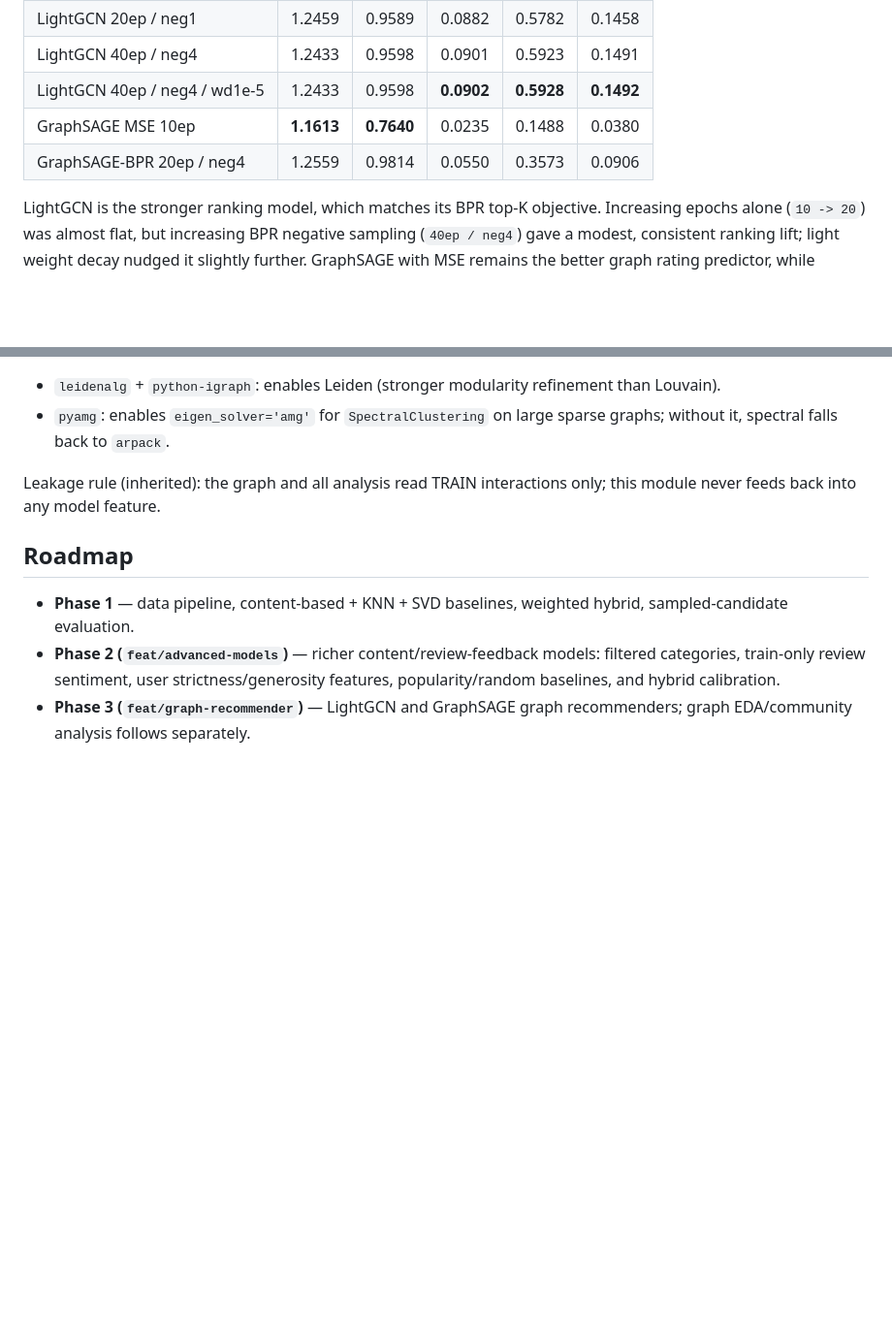
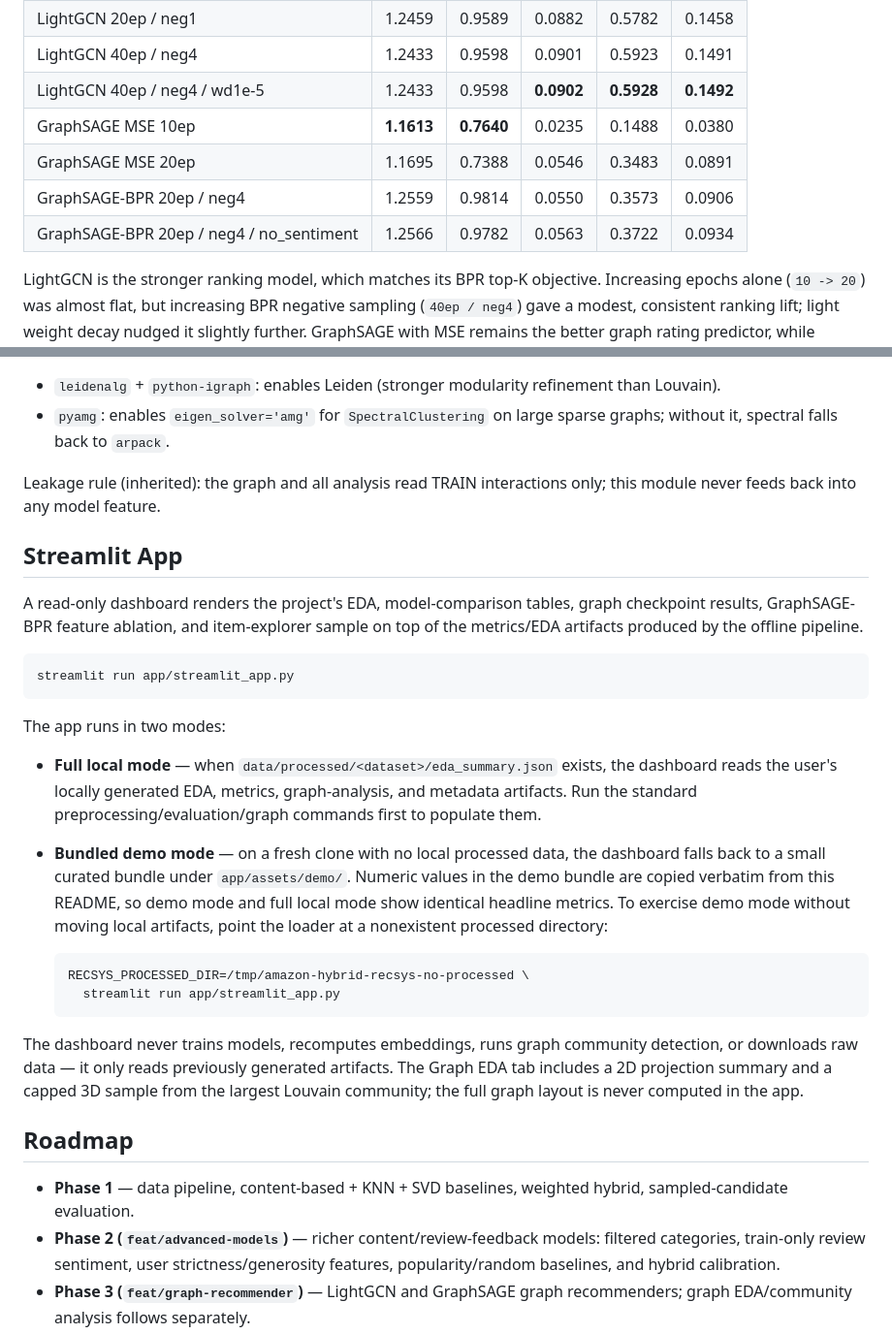
Before and after one commit to Fgram-devAI/amazon-hybrid-recsys, a Markdown page: README.md, 2 parts joined by grey strips. Shown at 97% size. Drawn GitHub-style; blank space fills up the shorter version.

Commit message:
docs(readme): record GraphSAGE-BPR no_sentiment row and Streamlit usage
- adds GraphSAGE MSE 20ep and GraphSAGE-BPR 20ep / neg4 / no_sentiment rows to the graph checkpoint table
- adds ## Streamlit App section documenting full-local vs bundled-demo modes and the RECSYS_PROCESSED_DIR override

````diff
--- a/README.md
+++ b/README.md
@@ -172,7 +172,9 @@ split (`79,248` ranking users).
 | LightGCN 40ep / neg4 | 1.2433 | 0.9598 | 0.0901 | 0.5923 | 0.1491 |
 | LightGCN 40ep / neg4 / wd1e-5 | 1.2433 | 0.9598 | **0.0902** | **0.5928** | **0.1492** |
 | GraphSAGE MSE 10ep | **1.1613** | **0.7640** | 0.0235 | 0.1488 | 0.0380 |
+| GraphSAGE MSE 20ep | 1.1695 | 0.7388 | 0.0546 | 0.3483 | 0.0891 |
 | GraphSAGE-BPR 20ep / neg4 | 1.2559 | 0.9814 | 0.0550 | 0.3573 | 0.0906 |
+| GraphSAGE-BPR 20ep / neg4 / no_sentiment | 1.2566 | 0.9782 | 0.0563 | 0.3722 | 0.0934 |
 
 LightGCN is the stronger ranking model, which matches its BPR top-K objective.
 Increasing epochs alone (`10 -> 20`) was almost flat, but increasing BPR negative
@@ -440,6 +442,39 @@ pip install leidenalg python-igraph pyamg
 Leakage rule (inherited): the graph and all analysis read TRAIN
 interactions only; this module never feeds back into any model feature.
 
+## Streamlit App
+
+A read-only dashboard renders the project's EDA, model-comparison tables, graph
+checkpoint results, GraphSAGE-BPR feature ablation, and item-explorer sample on
+top of the metrics/EDA artifacts produced by the offline pipeline.
+
+```bash
+streamlit run app/streamlit_app.py
+```
+
+The app runs in two modes:
+
+- **Full local mode** — when `data/processed/<dataset>/eda_summary.json` exists,
+  the dashboard reads the user's locally generated EDA, metrics, graph-analysis,
+  and metadata artifacts. Run the standard preprocessing/evaluation/graph
+  commands first to populate them.
+- **Bundled demo mode** — on a fresh clone with no local processed data, the
+  dashboard falls back to a small curated bundle under `app/assets/demo/`.
+  Numeric values in the demo bundle are copied verbatim from this README, so
+  demo mode and full local mode show identical headline metrics. To exercise
+  demo mode without moving local artifacts, point the loader at a nonexistent
+  processed directory:
+
+  ```bash
+  RECSYS_PROCESSED_DIR=/tmp/amazon-hybrid-recsys-no-processed \
+    streamlit run app/streamlit_app.py
+  ```
+
+The dashboard never trains models, recomputes embeddings, runs graph community
+detection, or downloads raw data — it only reads previously generated artifacts.
+The Graph EDA tab includes a 2D projection summary and a capped 3D sample from
+the largest Louvain community; the full graph layout is never computed in the app.
+
 ## Roadmap
 
 - **Phase 1** — data pipeline, content-based + KNN + SVD baselines, weighted hybrid, sampled-candidate evaluation.
````
